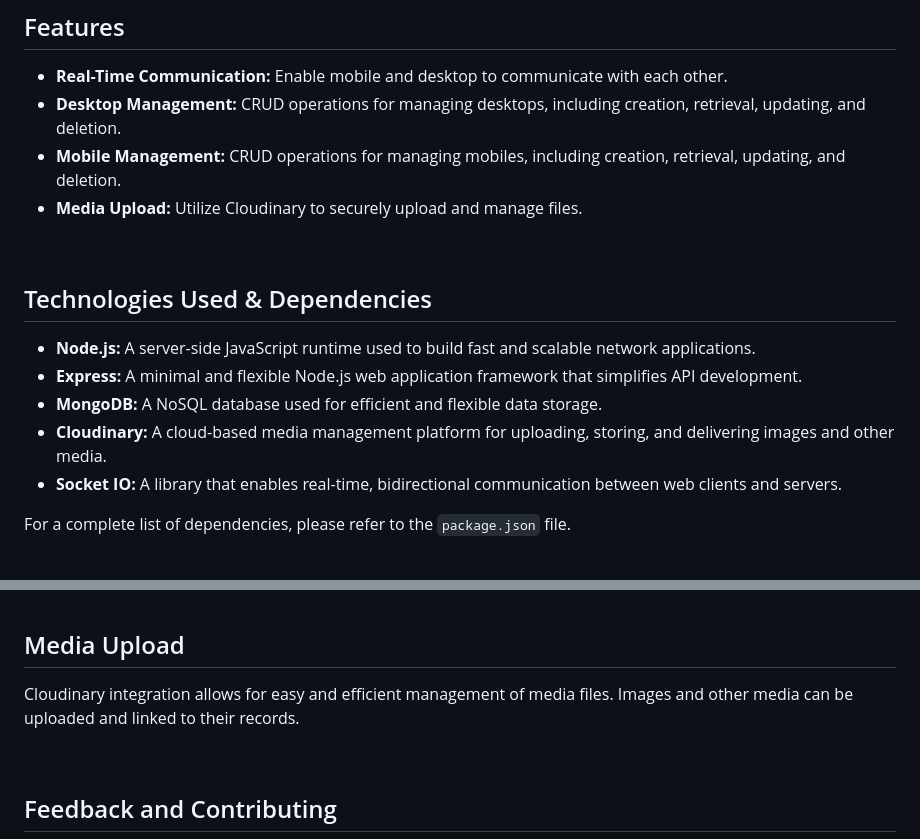
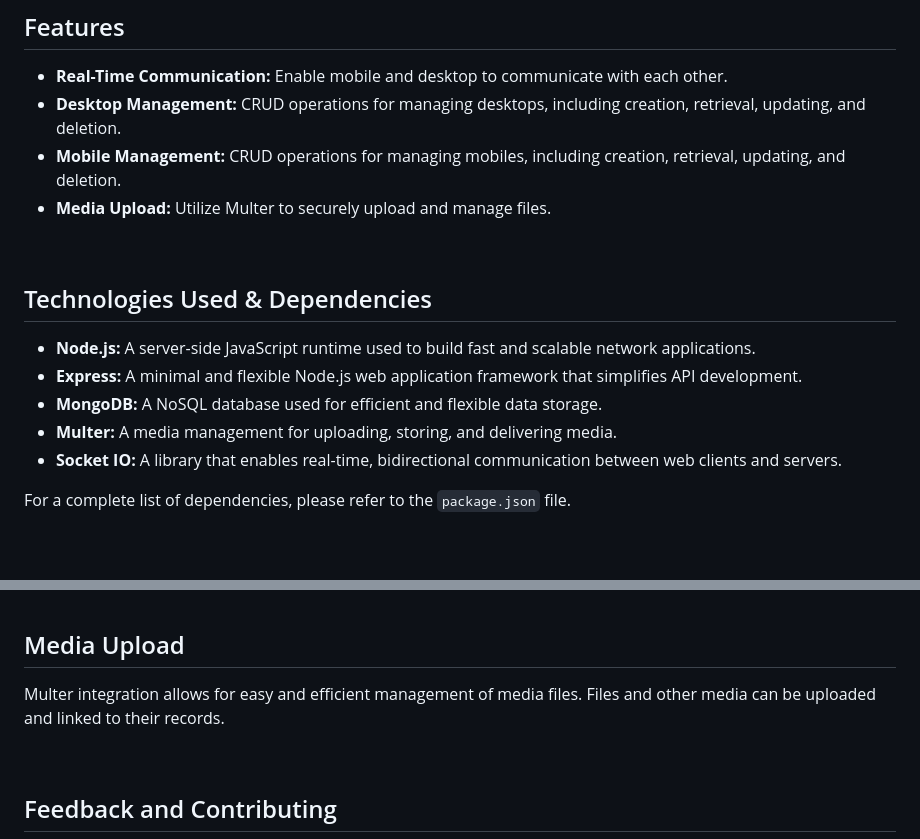
Before and after one commit to Hossam-H22/Desktop_Anywhere_Server, a Markdown page: README.md, 2 parts joined by grey strips. Rendered like a GitHub page.

```diff
--- a/README.md
+++ b/README.md
@@ -46,7 +46,7 @@ This Server aims to provide a robust backend for [Desktop Anywhere](https://gith
 - **Real-Time Communication:** Enable mobile and desktop to communicate with each other.
 - **Desktop Management:** CRUD operations for managing desktops, including creation, retrieval, updating, and deletion.
 - **Mobile Management:** CRUD operations for managing mobiles, including creation, retrieval, updating, and deletion.
-- **Media Upload:** Utilize Cloudinary to securely upload and manage files.
+- **Media Upload:** Utilize Multer to securely upload and manage files.
 
 
 
@@ -61,7 +61,7 @@ This Server aims to provide a robust backend for [Desktop Anywhere](https://gith
 - **Node.js:** A server-side JavaScript runtime used to build fast and scalable network applications.
 - **Express:** A minimal and flexible Node.js web application framework that simplifies API development.
 - **MongoDB:** A NoSQL database used for efficient and flexible data storage.
-- **Cloudinary:** A cloud-based media management platform for uploading, storing, and delivering images and other media.
+- **Multer:** A media management for uploading, storing, and delivering media.
 - **Socket IO:** A library that enables real-time, bidirectional communication between web clients and servers.
 
 For a complete list of dependencies, please refer to the `package.json` file.
@@ -148,7 +148,7 @@ The project structure follows a modular pattern to enhance maintainability and r
 <a id="Media_Upload"></a>
 
 ## Media Upload
-Cloudinary integration allows for easy and efficient management of media files. Images and other media can be uploaded and linked to their records.
+Multer integration allows for easy and efficient management of media files. Files and other media can be uploaded and linked to their records.
 
 
 
```
